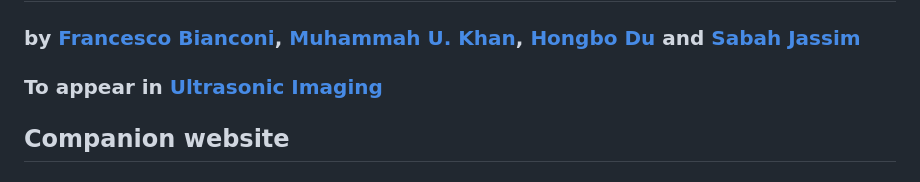
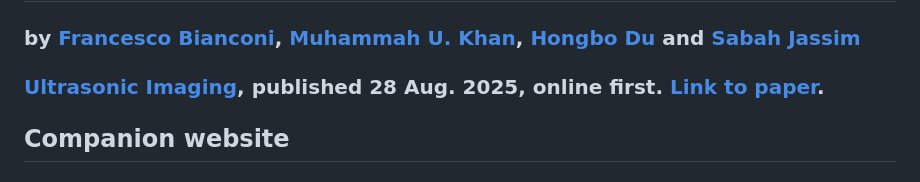
Before and after one commit to bianconif/bus_ensemble_classification, a Markdown page: README.md, the part around the change. Drawn GitHub-style.

Commit message:
Publication details updated (online first)

```diff
--- a/README.md
+++ b/README.md
@@ -2,7 +2,7 @@
 
 ### by [Francesco Bianconi](www.bianconif.net), [Muhammah U. Khan](https://www.linkedin.com/in/usama-khan-0a509211a/), [Hongbo Du](https://www.buckingham.ac.uk/directory/mr-hongbo-du/) and [Sabah Jassim](https://www.buckingham.ac.uk/directory/professor-sabah-jassim/)
 
-### To appear in [Ultrasonic Imaging](https://journals.sagepub.com/home/UIX)
+### [Ultrasonic Imaging](https://journals.sagepub.com/home/UIX), published 28 Aug. 2025, online first. [Link to paper]((https://doi.org/10.1177/01617346251362168)).
 
 ## Companion website
 
```
